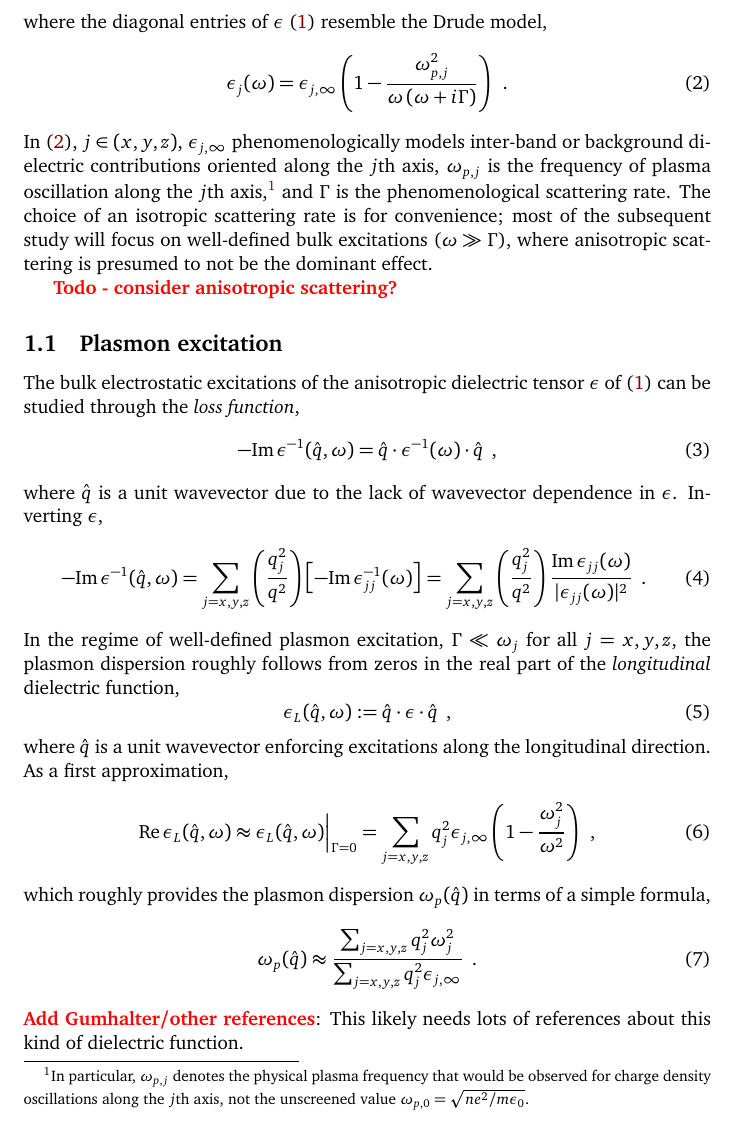
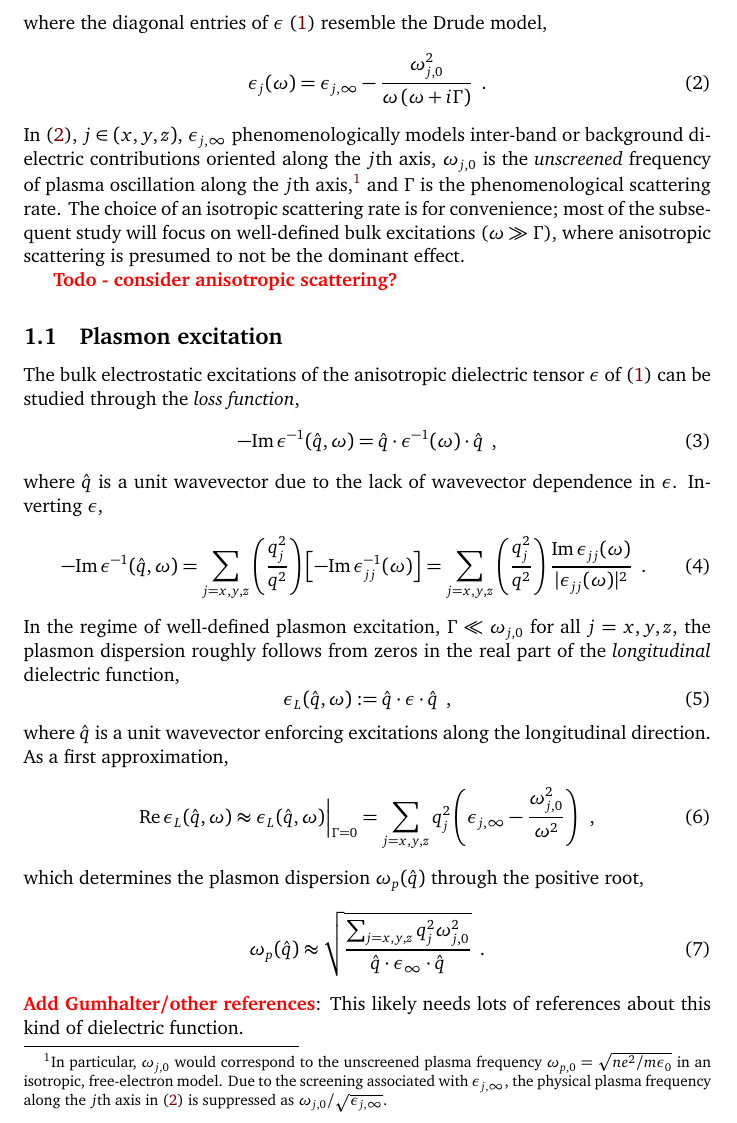
Before and after one commit to ChristianMBoyd/anisotropic-drude-model, a LaTeX document (main.tex, which reads sections/section-1.tex): part of page 2 of 3, cut so that both start at the same text. Compiled offline with pdfLaTeX.

Commit message:
Switch to unscreened plasma frequency scaling, rather than the physical frequencies

```diff
--- a/sections/section-1.tex
+++ b/sections/section-1.tex
@@ -13,9 +13,9 @@ This paper examies an anisotropic and homogeneous dielectric tensor,
 where the diagonal entries of $\e$ \eqref{dielectric tensor definition} resemble the Drude model,
 \begin{equation}
     \label{dielectric component Drude definition}
-    \e_j(\omega) = \e_{j,\infty}\lp 1-\frac{\omega_{p,j}^2}{\omega\lp\omega+i\Gamma\rp}\rp\,\,\,.
+    \e_j(\omega) = \e_{j,\infty}-\frac{\omega_{j,0}^2}{\omega\lp\omega+i\Gamma\rp}\,\,\,.
 \end{equation}
-In \eqref{dielectric component Drude definition}, $j\in(x,y,z)$, $\e_{j,\infty}$ phenomenologically models inter-band or background dielectric contributions oriented along the $j$th axis, $\omega_{p,j}$ is the frequency of plasma oscillation along the $j$th axis,\footnote{In particular, $\omega_{p,j}$ denotes the physical plasma frequency that would be observed for charge density oscillations along the $j$th axis, not the unscreened value $\omega_{p,0}=\sqrt{ne^2/m\e_0}$.} and $\Gamma$ is the phenomenological scattering rate.  The choice of an isotropic scattering rate is for convenience; most of the subsequent study will focus on well-defined bulk excitations ($\omega\gg\Gamma$), where anisotropic scattering is presumed to not be the dominant effect.
+In \eqref{dielectric component Drude definition}, $j\in(x,y,z)$, $\e_{j,\infty}$ phenomenologically models inter-band or background dielectric contributions oriented along the $j$th axis, $\omega_{j,0}$ is the {\it unscreened} frequency of plasma oscillation along the $j$th axis,\footnote{In particular, $\omega_{j,0}$ would correspond to the unscreened plasma frequency $\omega_{p,0}=\sqrt{ne^2/m\e_0}$ in an isotropic, free-electron model.  Due to the screening associated with $\e_{j,\infty}$, the physical plasma frequency along the $j$th axis in \eqref{dielectric component Drude definition} is suppressed as $\omega_{j,0}/\sqrt{\e_{j,\infty}}$.} and $\Gamma$ is the phenomenological scattering rate.  The choice of an isotropic scattering rate is for convenience; most of the subsequent study will focus on well-defined bulk excitations ($\omega\gg\Gamma$), where anisotropic scattering is presumed to not be the dominant effect.
 
 \note{Todo - consider anisotropic scattering?}
 
@@ -38,7 +38,7 @@ where $\hat q$ is a unit wavevector due to the lack of wavevector dependence in
     \sum_{j=x,y,z}\lp\frac{q_j^2}{q^2}\rp\frac{\im\e_{jj}(\omega)}{|\e_{jj}(\omega)|^2}
     \,\,\,.
 \end{equation}
-In the regime of well-defined plasmon excitation, $\Gamma \ll \omega_j$ for all $j=x,y,z$, the plasmon dispersion roughly follows from zeros in the real part of the {\it longitudinal} dielectric function,
+In the regime of well-defined plasmon excitation, $\Gamma \ll \omega_{j,0}$ for all $j=x,y,z$, the plasmon dispersion roughly follows from zeros in the real part of the {\it longitudinal} dielectric function,
 \begin{equation}
     \e_L(\hat q,\omega) :=\hat q\cdot \e\cdot\hat q\,\,\,,
 \end{equation}
@@ -47,13 +47,13 @@ where $\hat q$ is a unit wavevector enforcing excitations along the longitudinal
     \label{longitudinal dielectric function without damping}
     \re\e_L(\hat q, \omega) \approx \e_L(\hat q, \omega)\Big|_{\Gamma = 0}
     =
-    \sum_{j=x,y,z}q_j^2\e_{j,\infty}\lp1 - \frac{\omega_j^2}{\omega^2}\rp
+    \sum_{j=x,y,z}q_j^2\lp\e_{j,\infty} - \frac{\omega_{j,0}^2}{\omega^2}\rp
     \,\,\,,
 \end{equation}
-which roughly provides the plasmon dispersion $\omega_p(\hat q)$ in terms of a simple formula,
+which determines the plasmon dispersion $\omega_p(\hat q)$ through the positive root,
 \begin{equation}
     \omega_p(\hat q) \approx
-    \frac{\sum_{j=x,y,z}q_j^2 \omega_j^2}{\sum_{j=x,y,z}q_j^2 \e_{j,\infty}}
+    \sqrt{\frac{\sum_{j=x,y,z}q_j^2 \omega_{j,0}^2}{\hat q \cdot \e_{\infty} \cdot \hat q}}
     \,\,\,.
 \end{equation}
 \note{Add Gumhalter/other references}: This likely needs lots of references about this kind of dielectric function.
```
